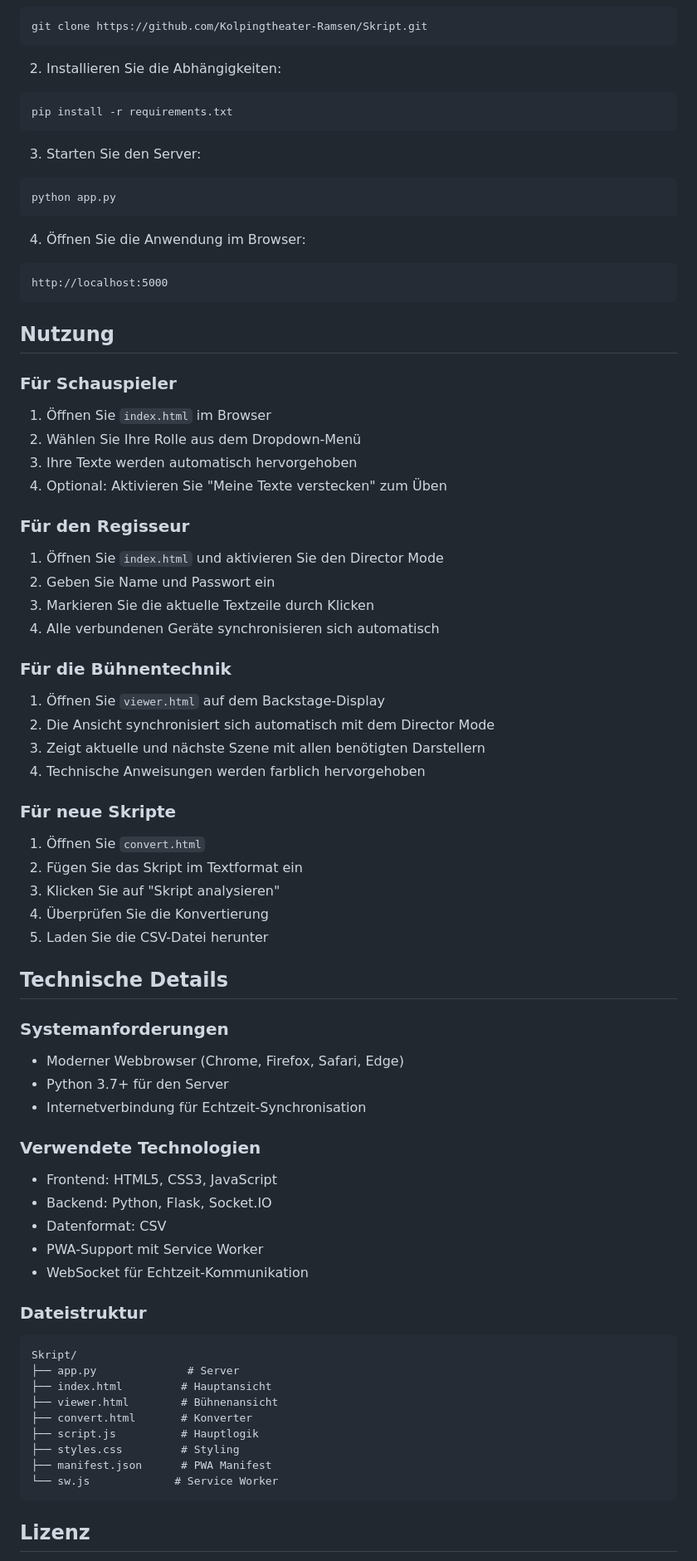
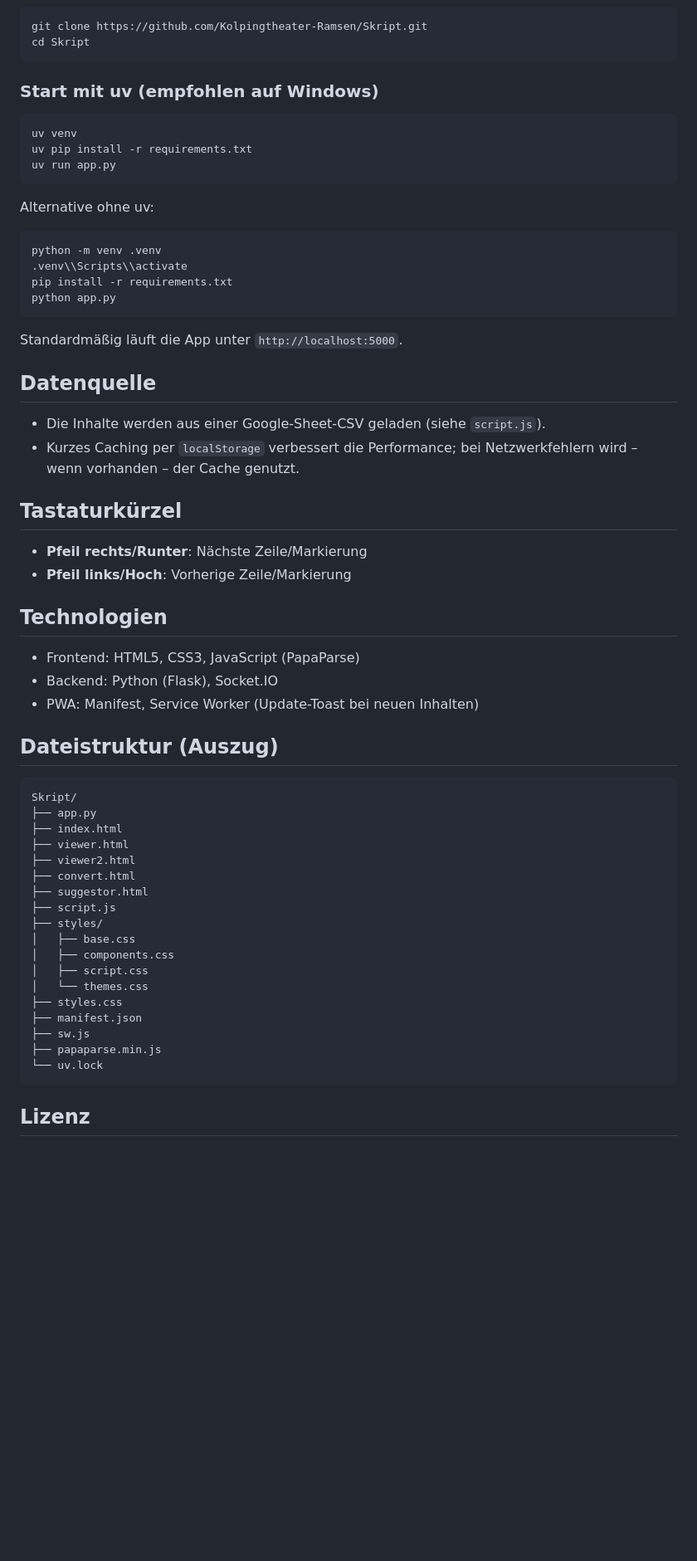
Before and after one commit to Kolpingtheater-Ramsen/Skript, a Markdown page: Readme.md, the part around one of its changes. Shown at 83% size. Drawn GitHub-style; blank space fills up the shorter version.

````diff
--- a/Readme.md
+++ b/Readme.md
@@ -36,85 +64,65 @@ Ein interaktives Drehbuch-System für das Kolpingtheater Ramsen, optimiert für
 
 ```bash
 git clone https://github.com/Kolpingtheater-Ramsen/Skript.git
+cd Skript
 ```
 
-2. Installieren Sie die Abhängigkeiten:
+### Start mit uv (empfohlen auf Windows)
 
 ```bash
-pip install -r requirements.txt
+uv venv
+uv pip install -r requirements.txt
+uv run app.py
 ```
 
-3. Starten Sie den Server:
+Alternative ohne uv:
 
 ```bash
+python -m venv .venv
+.venv\\Scripts\\activate
+pip install -r requirements.txt
 python app.py
 ```
 
-4. Öffnen Sie die Anwendung im Browser:
+Standardmäßig läuft die App unter `http://localhost:5000`.
 
-```
-http://localhost:5000
-```
+## Datenquelle
 
-## Nutzung
+- Die Inhalte werden aus einer Google-Sheet-CSV geladen (siehe `script.js`).
+- Kurzes Caching per `localStorage` verbessert die Performance; bei Netzwerkfehlern wird – wenn vorhanden – der Cache genutzt.
 
-### Für Schauspieler
+## Tastaturkürzel
 
-1. Öffnen Sie `index.html` im Browser
-2. Wählen Sie Ihre Rolle aus dem Dropdown-Menü
-3. Ihre Texte werden automatisch hervorgehoben
-4. Optional: Aktivieren Sie "Meine Texte verstecken" zum Üben
+- **Pfeil rechts/Runter**: Nächste Zeile/Markierung
+- **Pfeil links/Hoch**: Vorherige Zeile/Markierung
 
-### Für den Regisseur
+## Technologien
 
-1. Öffnen Sie `index.html` und aktivieren Sie den Director Mode
-2. Geben Sie Name und Passwort ein
-3. Markieren Sie die aktuelle Textzeile durch Klicken
-4. Alle verbundenen Geräte synchronisieren sich automatisch
+- Frontend: HTML5, CSS3, JavaScript (PapaParse)
+- Backend: Python (Flask), Socket.IO
+- PWA: Manifest, Service Worker (Update-Toast bei neuen Inhalten)
 
-### Für die Bühnentechnik
-
-1. Öffnen Sie `viewer.html` auf dem Backstage-Display
-2. Die Ansicht synchronisiert sich automatisch mit dem Director Mode
-3. Zeigt aktuelle und nächste Szene mit allen benötigten Darstellern
-4. Technische Anweisungen werden farblich hervorgehoben
-
-### Für neue Skripte
-
-1. Öffnen Sie `convert.html`
-2. Fügen Sie das Skript im Textformat ein
-3. Klicken Sie auf "Skript analysieren"
-4. Überprüfen Sie die Konvertierung
-5. Laden Sie die CSV-Datei herunter
-
-## Technische Details
-
-### Systemanforderungen
-
-- Moderner Webbrowser (Chrome, Firefox, Safari, Edge)
-- Python 3.7+ für den Server
-- Internetverbindung für Echtzeit-Synchronisation
-
-### Verwendete Technologien
-
-- Frontend: HTML5, CSS3, JavaScript
-- Backend: Python, Flask, Socket.IO
-- Datenformat: CSV
-- PWA-Support mit Service Worker
-- WebSocket für Echtzeit-Kommunikation
-
-### Dateistruktur
+## Dateistruktur (Auszug)
 
 ```
 Skript/
-├── app.py              # Server
-├── index.html         # Hauptansicht
-├── viewer.html        # Bühnenansicht
-├── convert.html       # Konverter
-├── script.js          # Hauptlogik
-├── styles.css         # Styling
-├── manifest.json      # PWA Manifest
-└── sw.js             # Service Worker
+├── app.py
+├── index.html
+├── viewer.html
+├── viewer2.html
+├── convert.html
+├── suggestor.html
+├── script.js
+├── styles/
+│   ├── base.css
+│   ├── components.css
+│   ├── script.css
+│   └── themes.css
+├── styles.css
+├── manifest.json
+├── sw.js
+├── papaparse.min.js
+└── uv.lock
 ```
 
 ## Lizenz
````
Also changed, not shown: other parts of Readme.md (+54 -26 lines).
